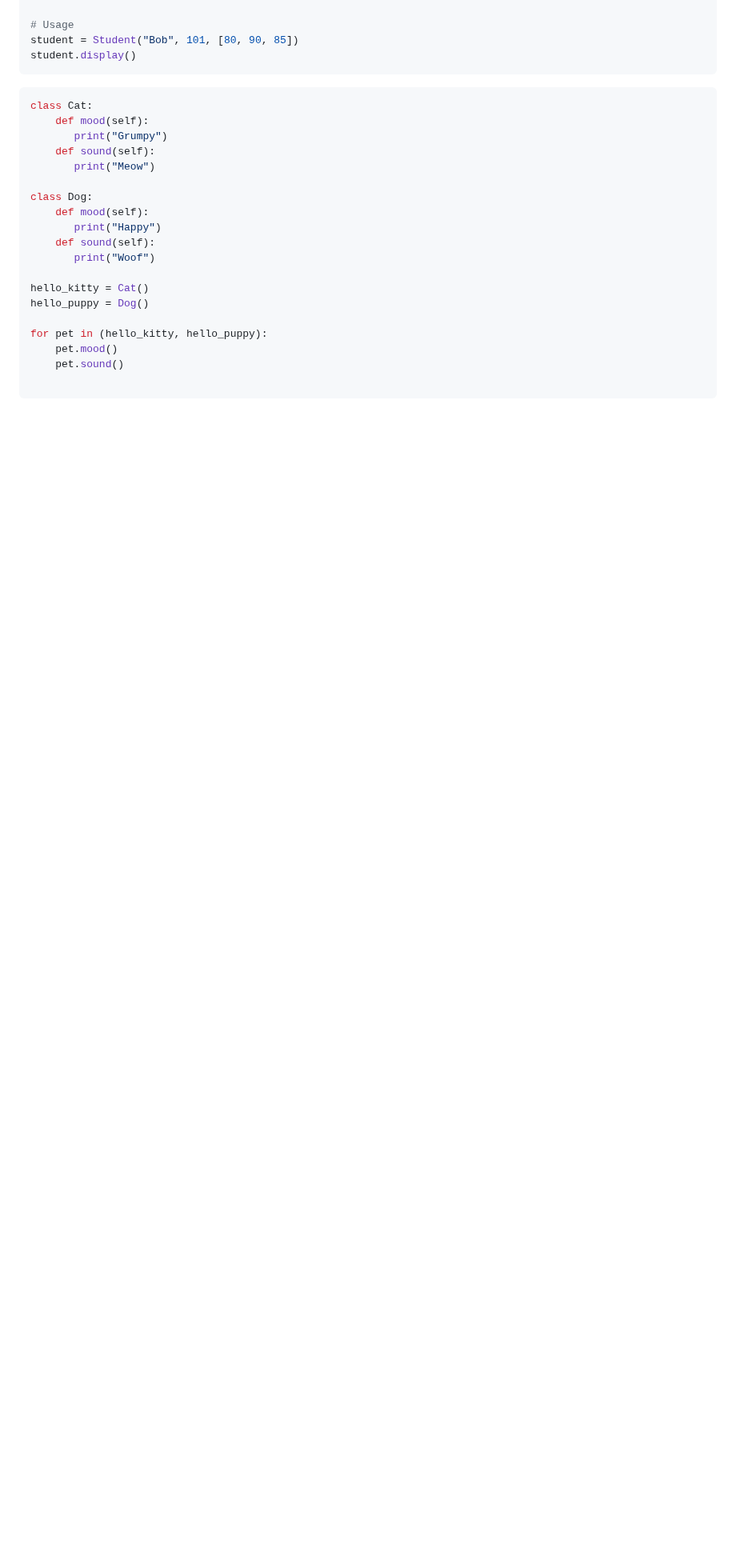
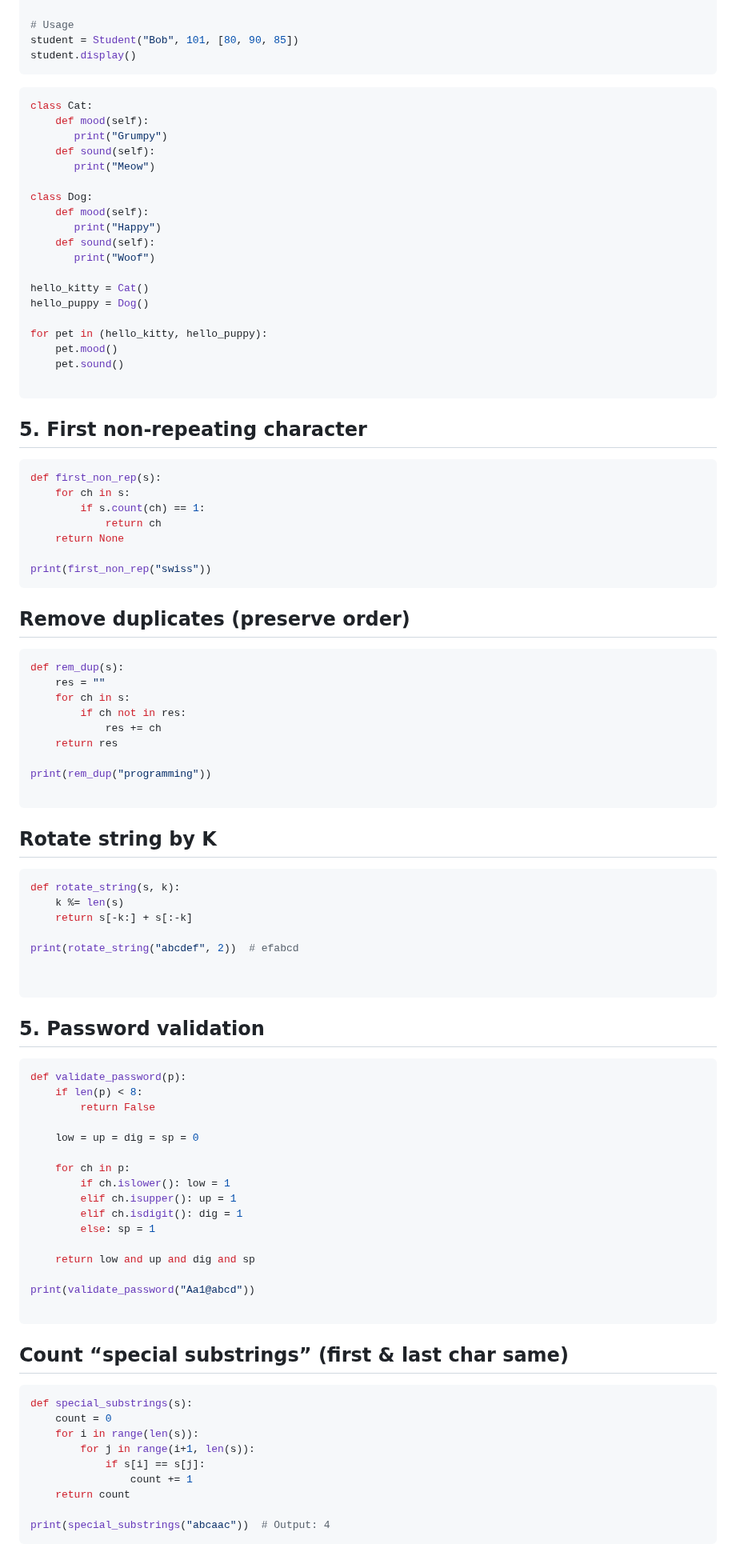
Before and after one commit to Gurupatil0003/01_Flask_Tutorial, a Markdown page: que.md, the part around the change. Shown at 80% size. Rendered like a GitHub page; blank space fills up the shorter version.

Commit message:
Update que.md
Signed-off-by: GURANNA GOUDA <110026505+Gurupatil0003@users.noreply.github.com>

````diff
--- a/que.md
+++ b/que.md
@@ -488,3 +488,70 @@ for pet in (hello_kitty, hello_puppy):
     pet.sound()
 
 ```
+
+## 5. First non-repeating character
+```python
+def first_non_rep(s):
+    for ch in s:
+        if s.count(ch) == 1:
+            return ch
+    return None
+
+print(first_non_rep("swiss"))
+```
+
+## Remove duplicates (preserve order)
+```python
+def rem_dup(s):
+    res = ""
+    for ch in s:
+        if ch not in res:
+            res += ch
+    return res
+
+print(rem_dup("programming"))
+
+```
+## Rotate string by K
+```python
+def rotate_string(s, k):
+    k %= len(s)
+    return s[-k:] + s[:-k]
+
+print(rotate_string("abcdef", 2))  # efabcd
+
+
+```
+
+## 5. Password validation
+```python
+def validate_password(p):
+    if len(p) < 8:
+        return False
+
+    low = up = dig = sp = 0
+
+    for ch in p:
+        if ch.islower(): low = 1
+        elif ch.isupper(): up = 1
+        elif ch.isdigit(): dig = 1
+        else: sp = 1
+
+    return low and up and dig and sp
+
+print(validate_password("Aa1@abcd"))
+
+```
+
+## Count “special substrings” (first & last char same)
+```python
+def special_substrings(s):
+    count = 0
+    for i in range(len(s)):
+        for j in range(i+1, len(s)):
+            if s[i] == s[j]:
+                count += 1
+    return count
+
+print(special_substrings("abcaac"))  # Output: 4
+```
````
